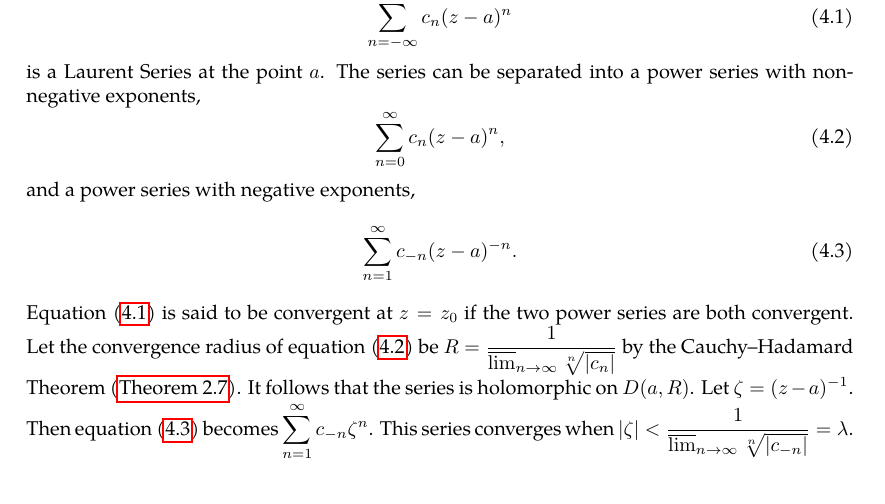
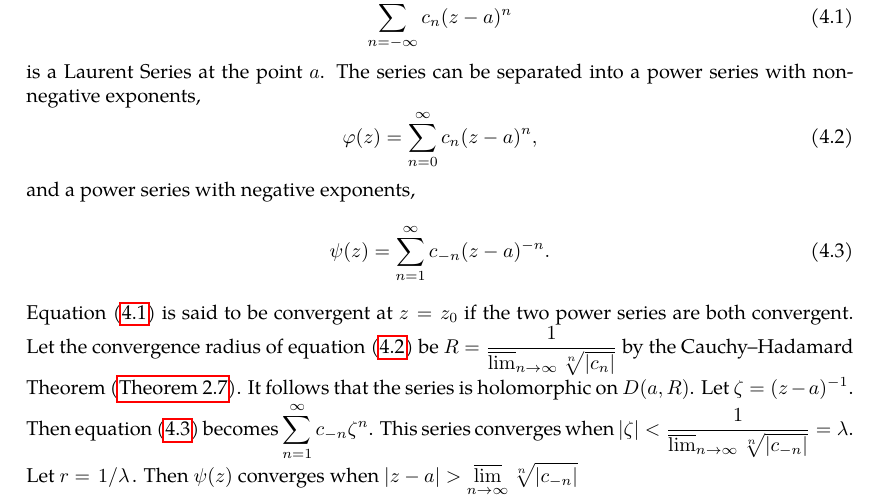
Before and after one commit to slipperking/complex-analysis-latex, a LaTeX document (main.tex): part of page 69 of 70, cut so that both start at the same text. Compiled offline with pdfLaTeX.

Commit message:
overleaf_to_git (Sat Jun 21 13:56:49 2025 -0700): update main.tex from r14117 to r14124

```diff
--- a/main.tex
+++ b/main.tex
@@ -1764,10 +1764,10 @@ We will now study Laurent Series. Let \(a\in\mathbb{C}\) and \(\qty{c_n}_{n\in\m
     \sum_{n=-\infty}^\infty c_n(z-a)^n
 \end{equation}
 is a Laurent Series at the point \(a\). The series can be separated into a power series with non-negative exponents, \begin{equation}
-    \sum_{n=0}^\infty c_n(z-a)^n,\label{eq:laurentseriesnonnegativeexponents}
+    \varphi(z)=\sum_{n=0}^\infty c_n(z-a)^n,\label{eq:laurentseriesnonnegativeexponents}
 \end{equation} and a power series with negative exponents, \begin{equation}
-    \sum_{n=1}^{\infty}c_{-n}(z-a)^{-n}.\label{eq:laurentseriesnegativeexponents}
-\end{equation} Equation~\eqref{eq:laurentseries} is said to be convergent at \(z=z_0\) if the two power series are both convergent. Let the convergence radius of equation~\eqref{eq:laurentseriesnonnegativeexponents} be \(R=\frac{1}{\varlimsup_{n\to\infty}\sqrt[n]{\abs{c_n}}}\) by the Cauchy--Hadamard Theorem (\autoref{thm:cauchyhadamard}). It follows that the series is holomorphic on \(D(a,R)\). Let \(\zeta=(z-a)^{-1}\). Then equation~\eqref{eq:laurentseriesnegativeexponents} becomes \(\sum_{n=1}^\infty c_{-n}\zeta^n\). This series converges when \(\abs{\zeta}<\frac{1}{\varlimsup_{n\to\infty}\sqrt[n]{\abs{c_{-n}}}}=\lambda\).
+    \psi(z)=\sum_{n=1}^{\infty}c_{-n}(z-a)^{-n}.\label{eq:laurentseriesnegativeexponents}
+\end{equation} Equation~\eqref{eq:laurentseries} is said to be convergent at \(z=z_0\) if the two power series are both convergent. Let the convergence radius of equation~\eqref{eq:laurentseriesnonnegativeexponents} be \(R=\frac{1}{\varlimsup_{n\to\infty}\sqrt[n]{\abs{c_n}}}\) by the Cauchy--Hadamard Theorem (\autoref{thm:cauchyhadamard}). It follows that the series is holomorphic on \(D(a,R)\). Let \(\zeta=(z-a)^{-1}\). Then equation~\eqref{eq:laurentseriesnegativeexponents} becomes \(\sum_{n=1}^\infty c_{-n}\zeta^n\). This series converges when \(\abs{\zeta}<\frac{1}{\varlimsup_{n\to\infty}\sqrt[n]{\abs{c_{-n}}}}=\lambda\). Let \(r=\flatfrac{1}{\lambda}\). Then \(\psi(z)\) converges when \(\abs{z-a}>\varlimsup_{n\to\infty}\sqrt[n]{\abs{c_{-n}}}\)
 \subsection{The Residue Theorem}\label{sec:residuetheorem}
 
 \section{A Taste of Riemannian Geometry}
```
